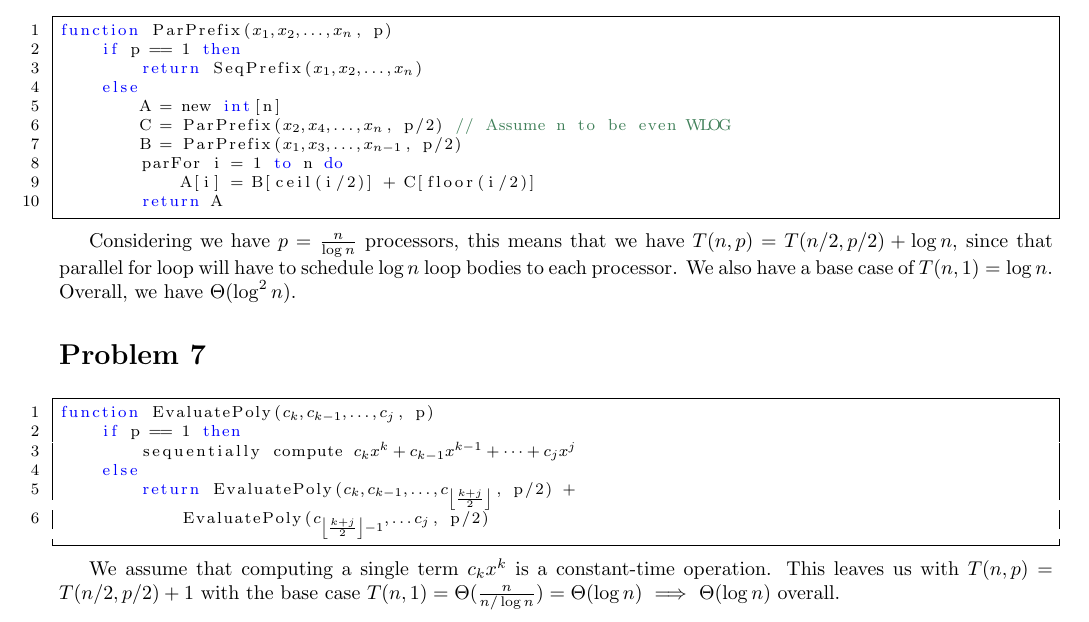
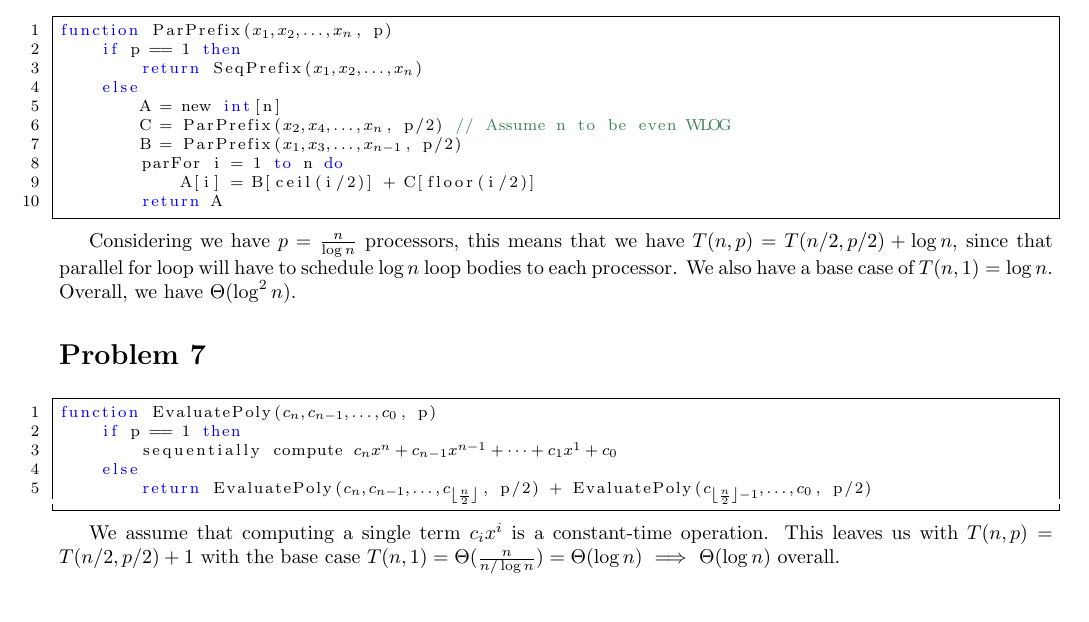
Before and after one commit to iggy14750/algos1510, a LaTeX problem sheet (assignment27/a27.tex): part of the page, cut so that both start at the same text, the shorter picture padded with empty space. Compiled offline with pdfLaTeX.

Commit message:
fixed numbering of p7

```diff
--- a/assignment27/a27.tex
+++ b/assignment27/a27.tex
@@ -72,14 +72,13 @@ Overall, we have $\Theta(\log^2 n)$.
 
 \prob{7}
     \begin{lstlisting}
-function EvaluatePoly($c_k, c_{k-1}, \dots, c_j$, p)
+function EvaluatePoly($c_n, c_{n-1}, \dots, c_0$, p)
     if p == 1 then
-        sequentially compute $c_kx^k + c_{k-1}x^{k-1} + \dots + c_jx^j$
+        sequentially compute $c_nx^n + c_{n-1}x^{n-1} + \dots + c_1x^1 + c_0$
     else
-        return EvaluatePoly($c_k, c_{k-1}, \dots, c_{\floor*{\frac{k+j}{2}}}$, p/2) +
-            EvaluatePoly($c_{\floor*{\frac{k+j}{2}} - 1}, \dots c_j$, p/2)
+        return EvaluatePoly($c_n, c_{n-1}, \dots, c_{\floor*{\frac{n}{2}}}$, p/2) + EvaluatePoly($c_{\floor*{\frac{n}{2}} - 1}, \dots, c_0$, p/2)
     \end{lstlisting}
 
-    We assume that computing a single term $c_kx^k$ is a constant-time operation.
+    We assume that computing a single term $c_ix^i$ is a constant-time operation.
     This leaves us with $T(n, p) = T(n/2, p/2) + 1$ with the base case $T(n, 1) = \Theta(\frac{n}{n/\log n}) = \Theta(\log n)$ $\implies$ $\Theta(\log n)$ overall.
 \end{document}
```
